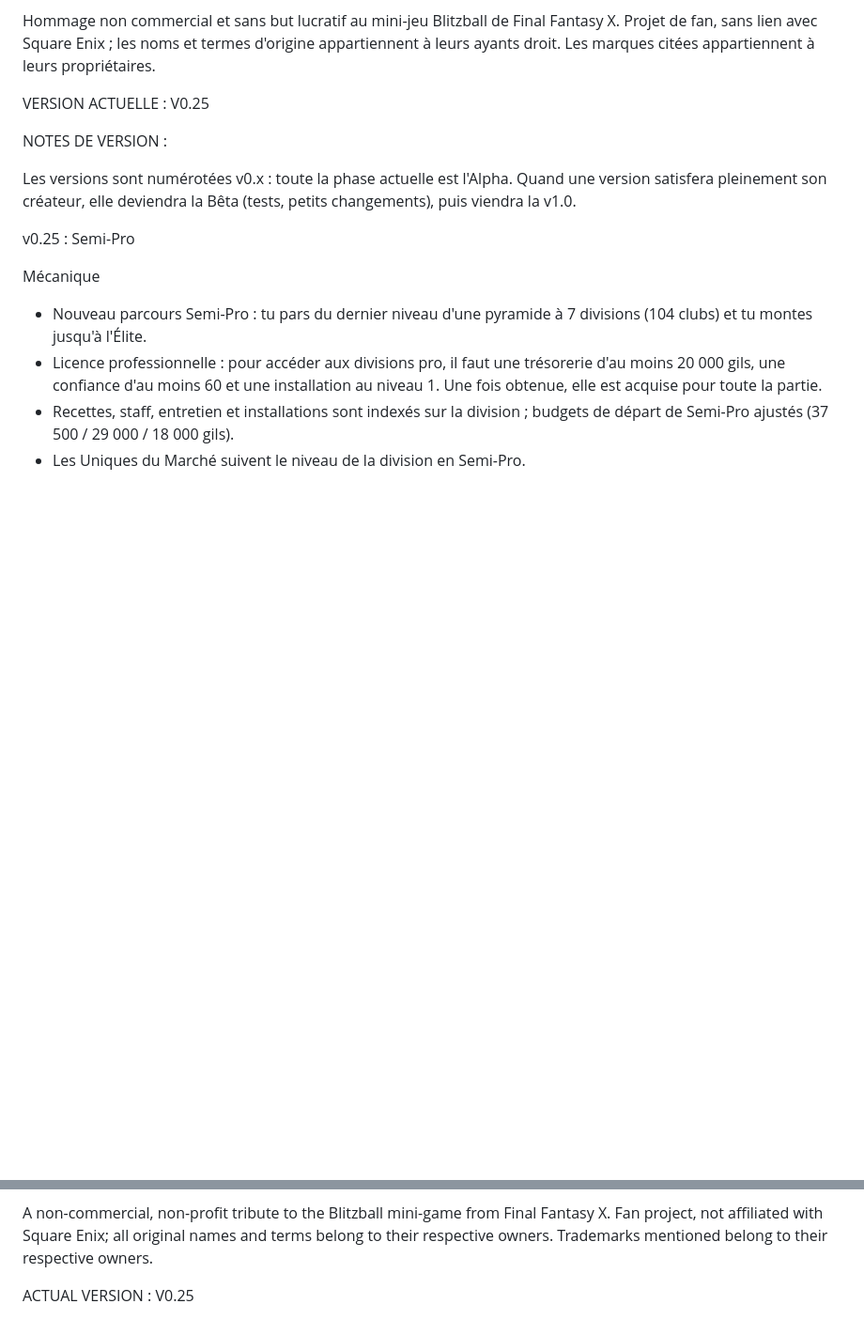
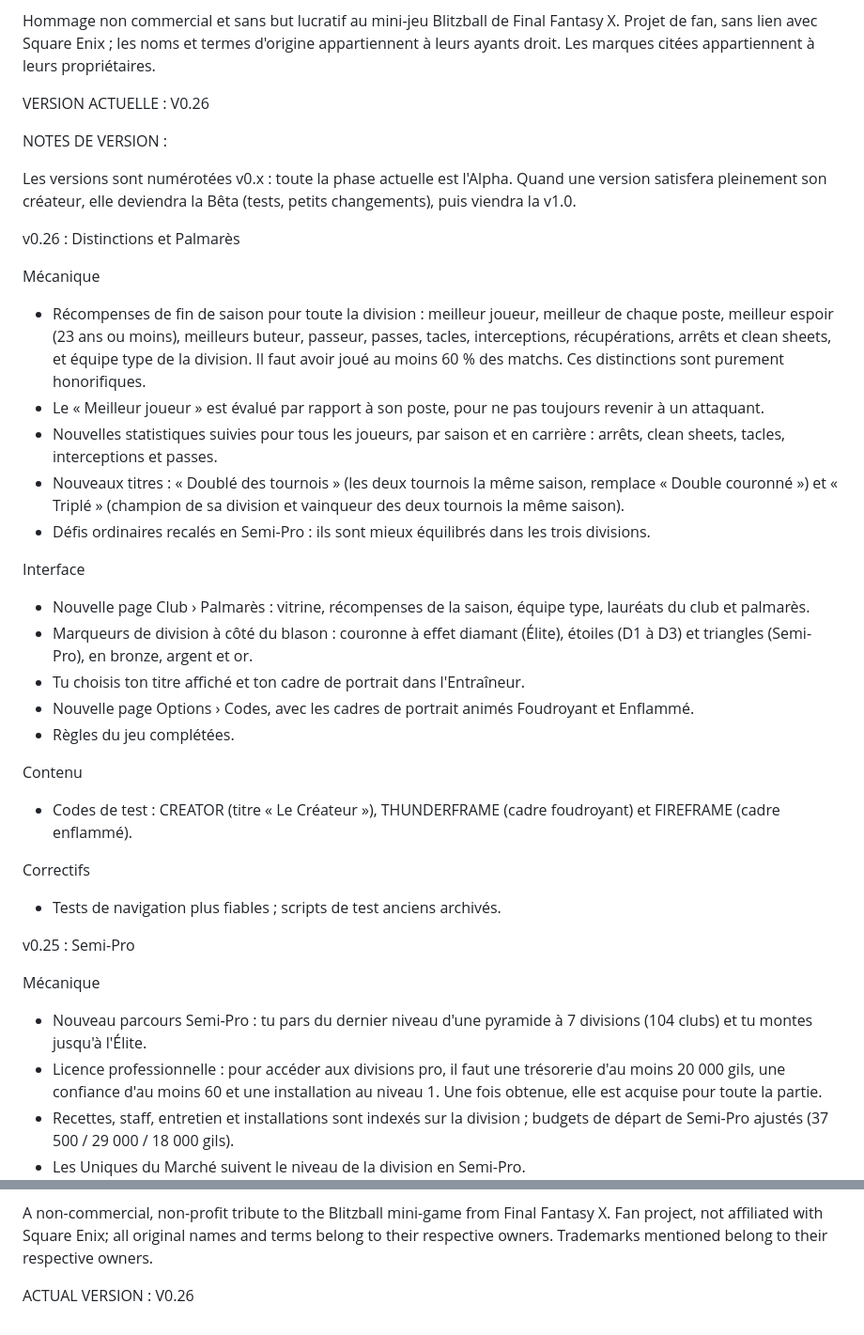
Before and after one commit to RavagedKing/blitz-manager, a Markdown page: README.md, 2 parts joined by grey strips. Shown at 94% size. Rendered like a GitHub page; blank space fills up the shorter version.

Commit message:
Update README.md
Update v0.26 : version label + patchnote FR

```diff
--- a/README.md
+++ b/README.md
@@ -11,7 +11,7 @@ Jouer : https://ravagedking.github.io/blitz-manager/
 Hommage non commercial et sans but lucratif au mini-jeu Blitzball de Final Fantasy X.
 Projet de fan, sans lien avec Square Enix ; les noms et termes d'origine appartiennent à leurs ayants droit. Les marques citées appartiennent à leurs propriétaires.
 
-VERSION ACTUELLE : V0.25
+VERSION ACTUELLE : V0.26
 
 
 
@@ -19,6 +19,27 @@ NOTES DE VERSION :
 
 Les versions sont numérotées v0.x : toute la phase actuelle est l'Alpha. Quand une version satisfera pleinement son créateur, elle deviendra la Bêta (tests, petits changements), puis viendra la v1.0.
 
+v0.26 : Distinctions et Palmarès
+
+Mécanique
+- Récompenses de fin de saison pour toute la division : meilleur joueur, meilleur de chaque poste, meilleur espoir (23 ans ou moins), meilleurs buteur, passeur, passes, tacles, interceptions, récupérations, arrêts et clean sheets, et équipe type de la division. Il faut avoir joué au moins 60 % des matchs. Ces distinctions sont purement honorifiques.
+- Le « Meilleur joueur » est évalué par rapport à son poste, pour ne pas toujours revenir à un attaquant.
+- Nouvelles statistiques suivies pour tous les joueurs, par saison et en carrière : arrêts, clean sheets, tacles, interceptions et passes.
+- Nouveaux titres : « Doublé des tournois » (les deux tournois la même saison, remplace « Double couronné ») et « Triplé » (champion de sa division et vainqueur des deux tournois la même saison).
+- Défis ordinaires recalés en Semi-Pro : ils sont mieux équilibrés dans les trois divisions.
+
+Interface
+- Nouvelle page Club › Palmarès : vitrine, récompenses de la saison, équipe type, lauréats du club et palmarès.
+- Marqueurs de division à côté du blason : couronne à effet diamant (Élite), étoiles (D1 à D3) et triangles (Semi-Pro), en bronze, argent et or.
+- Tu choisis ton titre affiché et ton cadre de portrait dans l'Entraîneur.
+- Nouvelle page Options › Codes, avec les cadres de portrait animés Foudroyant et Enflammé.
+- Règles du jeu complétées.
+
+Contenu
+- Codes de test : CREATOR (titre « Le Créateur »), THUNDERFRAME (cadre foudroyant) et FIREFRAME (cadre enflammé).
+
+Correctifs
+- Tests de navigation plus fiables ; scripts de test anciens archivés.
 
 v0.25 : Semi-Pro
 
@@ -222,4 +243,4 @@ Play: https://ravagedking.github.io/blitz-manager/
 A non-commercial, non-profit tribute to the Blitzball mini-game from Final Fantasy X.
 Fan project, not affiliated with Square Enix; all original names and terms belong to their respective owners. Trademarks mentioned belong to their respective owners.
 
-ACTUAL VERSION : V0.25
+ACTUAL VERSION : V0.26
```
